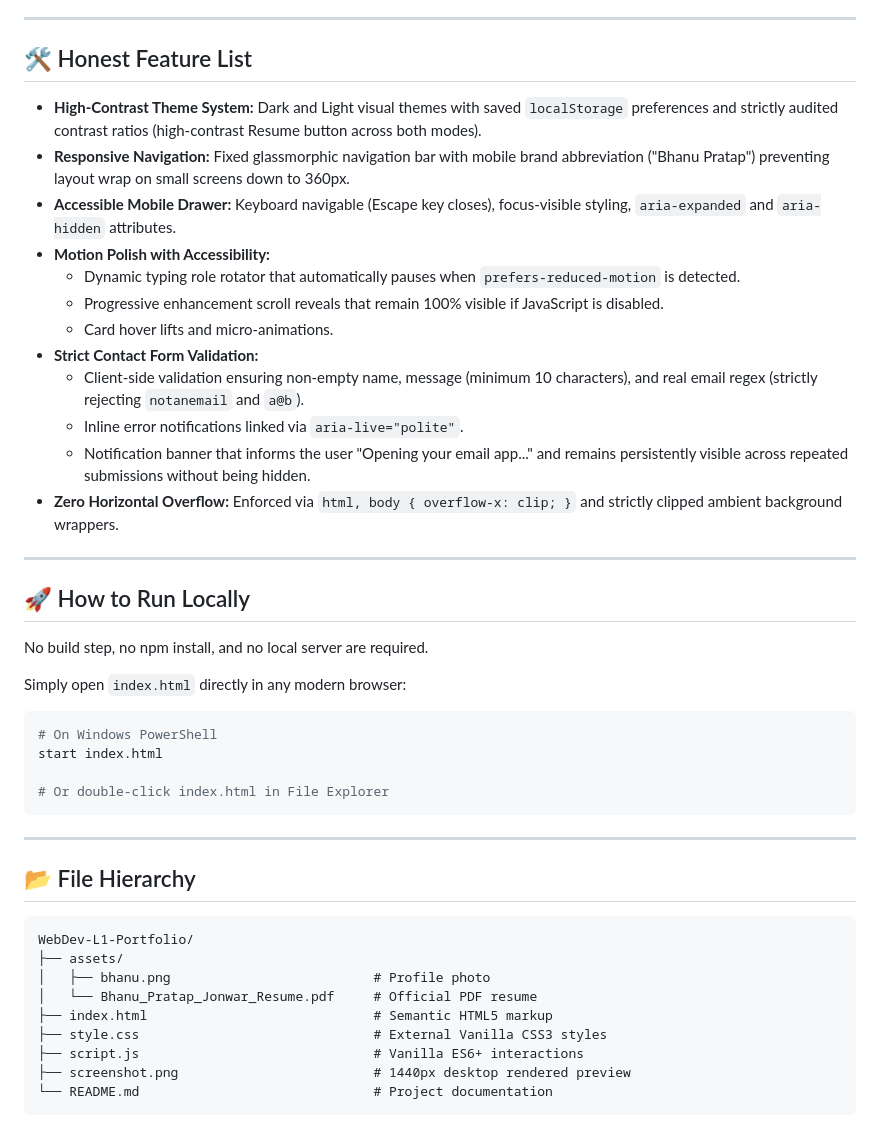
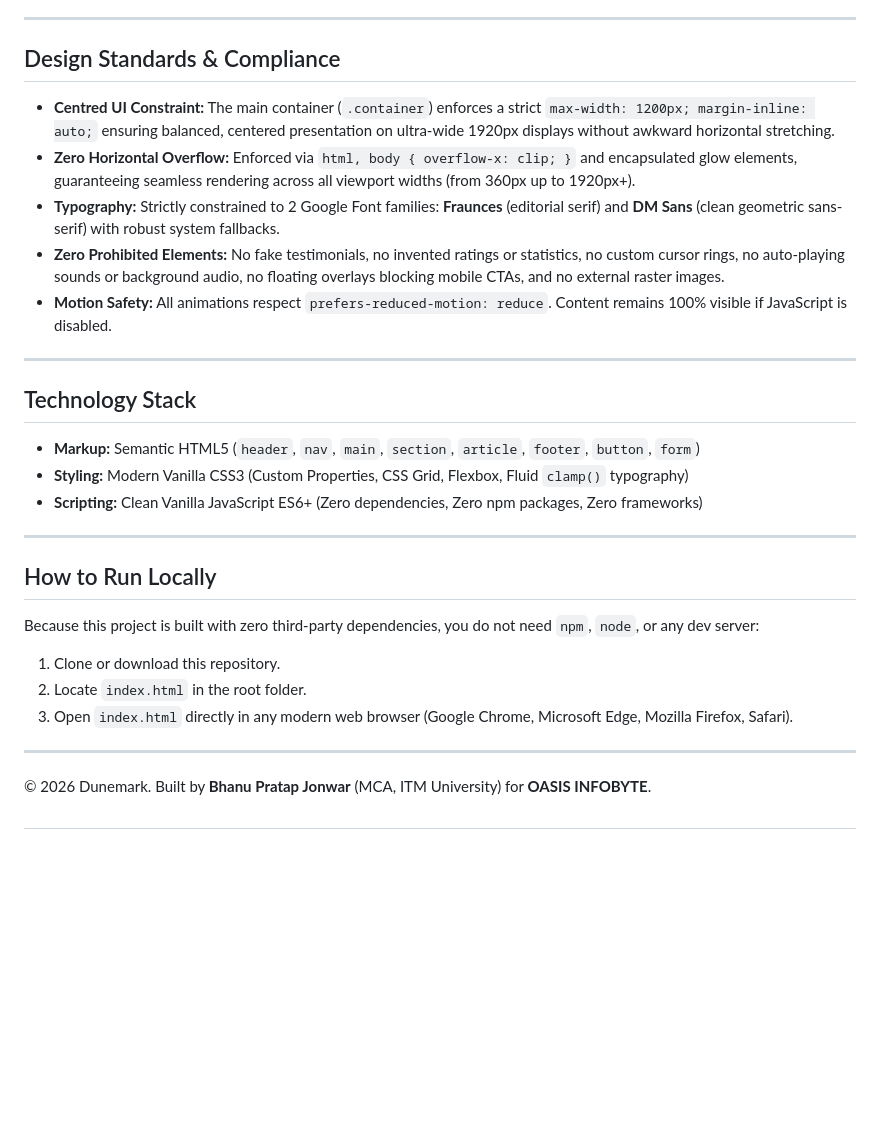
Before and after one commit to bhanujonwar/OIBSIP, a Markdown page: README.md, the part around one of its changes. Drawn GitHub-style; blank space fills up the shorter version.

````diff
--- a/README.md
+++ b/README.md
@@ -46,44 +73,33 @@ All projects in this internship suite reside within the unified repository:
 
 ---
 
-## 🛠️ Honest Feature List
-- **High-Contrast Theme System:** Dark and Light visual themes with saved `localStorage` preferences and strictly audited contrast ratios (high-contrast Resume button across both modes).
-- **Responsive Navigation:** Fixed glassmorphic navigation bar with mobile brand abbreviation ("Bhanu Pratap") preventing layout wrap on small screens down to 360px.
-- **Accessible Mobile Drawer:** Keyboard navigable (Escape key closes), focus-visible styling, `aria-expanded` and `aria-hidden` attributes.
-- **Motion Polish with Accessibility:**
-  - Dynamic typing role rotator that automatically pauses when `prefers-reduced-motion` is detected.
-  - Progressive enhancement scroll reveals that remain 100% visible if JavaScript is disabled.
-  - Card hover lifts and micro-animations.
-- **Strict Contact Form Validation:**
-  - Client-side validation ensuring non-empty name, message (minimum 10 characters), and real email regex (strictly rejecting `notanemail` and `a@b`).
-  - Inline error notifications linked via `aria-live="polite"`.
-  - Notification banner that informs the user "Opening your email app..." and remains persistently visible across repeated submissions without being hidden.
-- **Zero Horizontal Overflow:** Enforced via `html, body { overflow-x: clip; }` and strictly clipped ambient background wrappers.
+## Design Standards & Compliance
+
+- **Centred UI Constraint:** The main container (`.container`) enforces a strict `max-width: 1200px; margin-inline: auto;` ensuring balanced, centered presentation on ultra-wide 1920px displays without awkward horizontal stretching.
+- **Zero Horizontal Overflow:** Enforced via `html, body { overflow-x: clip; }` and encapsulated glow elements, guaranteeing seamless rendering across all viewport widths (from 360px up to 1920px+).
+- **Typography:** Strictly constrained to 2 Google Font families: **Fraunces** (editorial serif) and **DM Sans** (clean geometric sans-serif) with robust system fallbacks.
+- **Zero Prohibited Elements:** No fake testimonials, no invented ratings or statistics, no custom cursor rings, no auto-playing sounds or background audio, no floating overlays blocking mobile CTAs, and no external raster images.
+- **Motion Safety:** All animations respect `prefers-reduced-motion: reduce`. Content remains 100% visible if JavaScript is disabled.
 
 ---
 
-## 🚀 How to Run Locally
-No build step, no npm install, and no local server are required.
+## Technology Stack
 
-Simply open `index.html` directly in any modern browser:
-```bash
-# On Windows PowerShell
-start index.html
-
-# Or double-click index.html in File Explorer
-```
+- **Markup:** Semantic HTML5 (`header`, `nav`, `main`, `section`, `article`, `footer`, `button`, `form`)
+- **Styling:** Modern Vanilla CSS3 (Custom Properties, CSS Grid, Flexbox, Fluid `clamp()` typography)
+- **Scripting:** Clean Vanilla JavaScript ES6+ (Zero dependencies, Zero npm packages, Zero frameworks)
 
 ---
 
-## 📂 File Hierarchy
-```
-WebDev-L1-Portfolio/
-├── assets/
-│   ├── bhanu.png                          # Profile photo
-│   └── Bhanu_Pratap_Jonwar_Resume.pdf     # Official PDF resume
-├── index.html                             # Semantic HTML5 markup
-├── style.css                              # External Vanilla CSS3 styles
-├── script.js                              # Vanilla ES6+ interactions
-├── screenshot.png                         # 1440px desktop rendered preview
-└── README.md                              # Project documentation
-```
+## How to Run Locally
+
+Because this project is built with zero third-party dependencies, you do not need `npm`, `node`, or any dev server:
+
+1. Clone or download this repository.
+2. Locate `index.html` in the root folder.
+3. Open `index.html` directly in any modern web browser (Google Chrome, Microsoft Edge, Mozilla Firefox, Safari).
+
+---
+
+© 2026 Dunemark. Built by **Bhanu Pratap Jonwar** (MCA, ITM University) for **OASIS INFOBYTE**.
+#
````
Also changed, not shown: other parts of README.md (+59 -32 lines).
